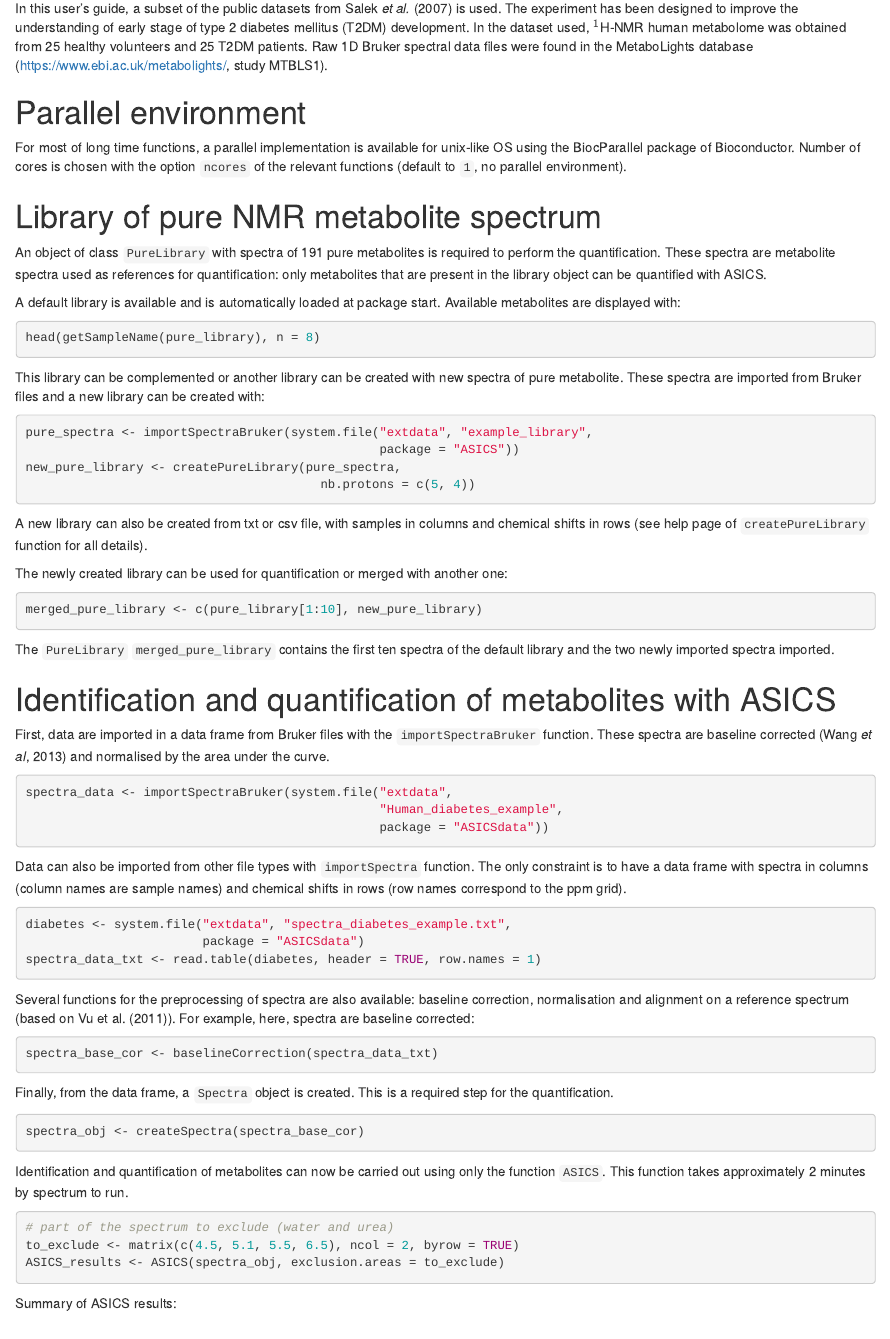
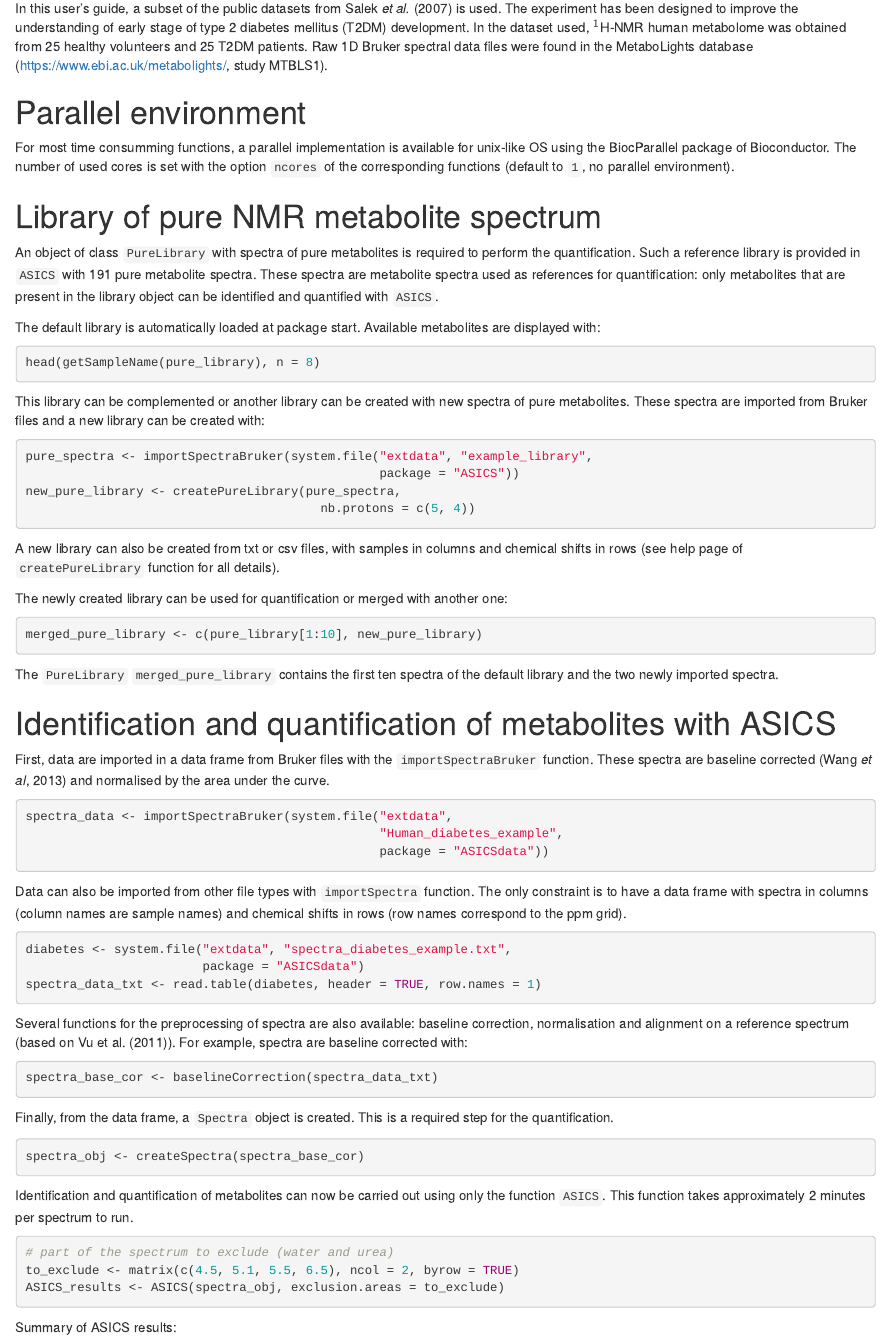
Before and after one commit to GaelleLefort/ASICS, an R Markdown document (inst/doc/ASICSUsersGuide.Rmd): the page in a window 1100 px wide, from 350 px down. Rendered offline with R 4.5, knitr and Pandoc, with nearby package versions; the code chunks are not run, so their results and figures are left out; drawn as R Markdown's standard HTML page in place of the format the file asks for.

Commit message:
vignette: reviewed and corrected user guide

````diff
--- a/inst/doc/ASICSUsersGuide.Rmd
+++ b/inst/doc/ASICSUsersGuide.Rmd
@@ -38,24 +38,27 @@ the MetaboLights database (https://www.ebi.ac.uk/metabolights/, study MTBLS1).
 
 # Parallel environment
 
-For most of long time functions, a parallel implementation is available for
-unix-like OS using the BiocParallel package of Bioconductor. Number of cores is chosen with the option `ncores` of the relevant functions (default to `1`, no parallel environment).
+For most time consumming functions, a parallel implementation is available for
+unix-like OS using the BiocParallel package of Bioconductor. The number of used
+cores is set with the option `ncores` of the corresponding functions (default
+to `1`, no parallel environment).
 
 # Library of pure NMR metabolite spectrum
 
-An object of class `PureLibrary` with spectra of 191 pure metabolites is
-required to perform the quantification. These spectra are metabolite spectra
-used as references for quantification: only metabolites that are present in the
-library object can be quantified with ASICS.
+An object of class `PureLibrary` with spectra of pure metabolites is required to
+perform the quantification. Such a reference library is provided in `ASICS` with
+191 pure metabolite spectra. These spectra are metabolite spectra used as
+references for quantification: only metabolites that are present in the library
+object can be identified and quantified with `ASICS`.
 
-A default library is available and is automatically loaded at package start.
-Available metabolites are displayed with:
+The default library is automatically loaded at package start. Available
+metabolites are displayed with:
 ```{r lib}
 head(getSampleName(pure_library), n = 8)
 ```
 
-This library can be complemented or another library can be created with
-new spectra of pure metabolite. These spectra are imported from Bruker files and
+This library can be complemented or another library can be created with new
+spectra of pure metabolites. These spectra are imported from Bruker files and
 a new library can be created with:
 ```{r import_create_lib, results='hide'}
 pure_spectra <- importSpectraBruker(system.file("extdata", "example_library",
@@ -63,7 +66,7 @@ pure_spectra <- importSpectraBruker(system.file("extdata", "example_library",
 new_pure_library <- createPureLibrary(pure_spectra,
                                         nb.protons = c(5, 4))
 ```
-A new library can also be created from txt or csv file, with samples in columns
+A new library can also be created from txt or csv files, with samples in columns
 and chemical shifts in rows (see help page of `createPureLibrary` function for
 all details).
 
@@ -74,7 +77,7 @@ one:
 merged_pure_library <- c(pure_library[1:10], new_pure_library)
 ```
 The `PureLibrary` `merged_pure_library` contains the first ten spectra of the
-default library and the two newly imported spectra imported.
+default library and the two newly imported spectra.
 
 
 
@@ -101,7 +104,7 @@ spectra_data_txt <- read.table(diabetes, header = TRUE, row.names = 1)
 
 Several functions for the preprocessing of spectra are also available: baseline
 correction, normalisation and alignment on a reference spectrum
-(based on Vu et al. (2011)). For example, here, spectra are baseline corrected:
+(based on Vu et al. (2011)). For example, spectra are baseline corrected with:
 ```{r preprocessing, results='hide'}
 spectra_base_cor <- baselineCorrection(spectra_data_txt)
 ```
@@ -113,7 +116,7 @@ spectra_obj <- createSpectra(spectra_base_cor)
 ```
 
 Identification and quantification of metabolites can now be carried out using
-only the function `ASICS`. This function takes approximately 2 minutes by
+only the function `ASICS`. This function takes approximately 2 minutes per
 spectrum to run.
 ```{r ASICS, results='hide', cache=TRUE}
 # part of the spectrum to exclude (water and urea)
````
Also changed, not shown: inst/doc/ASICSUsersGuide.Rmd (2 more changed lines).
